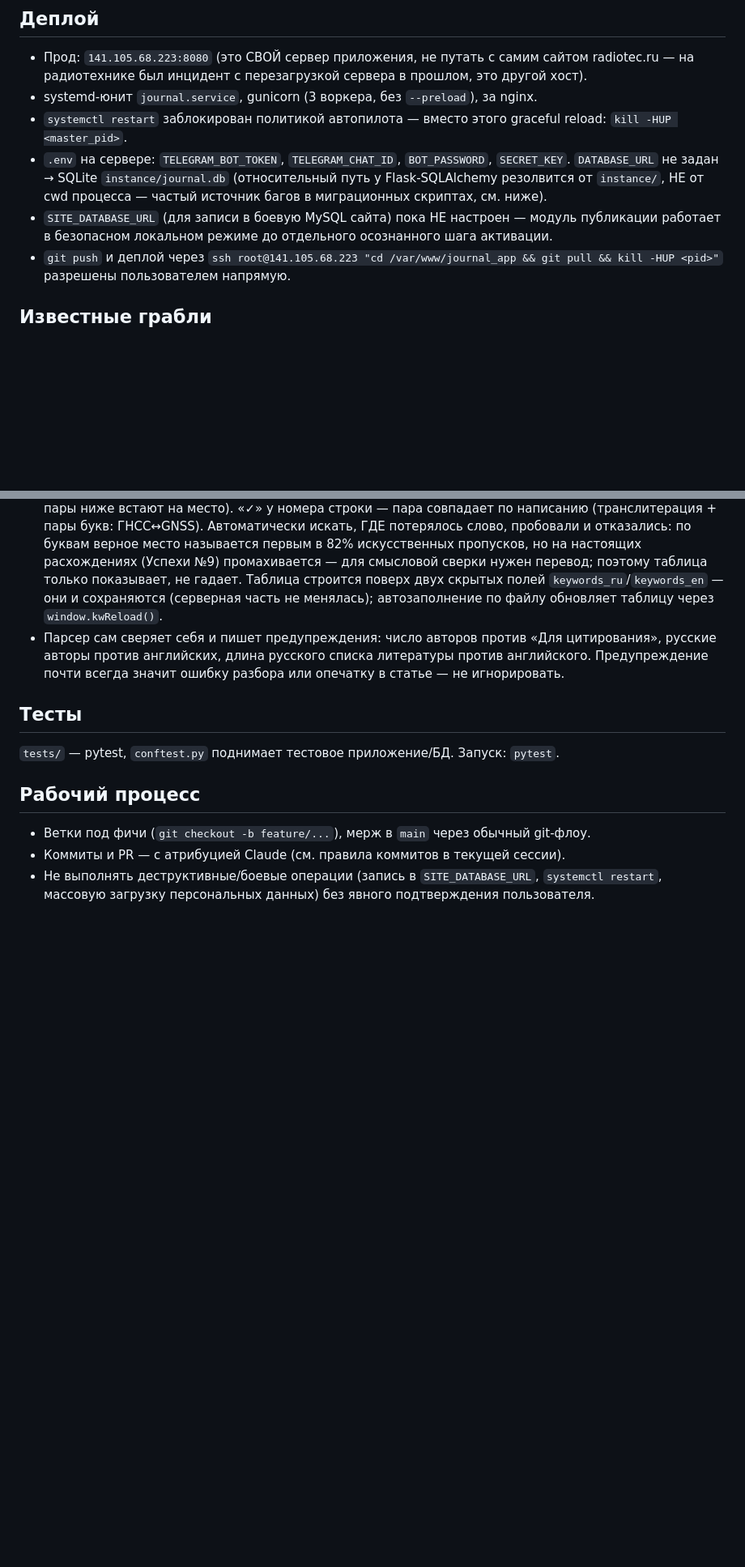
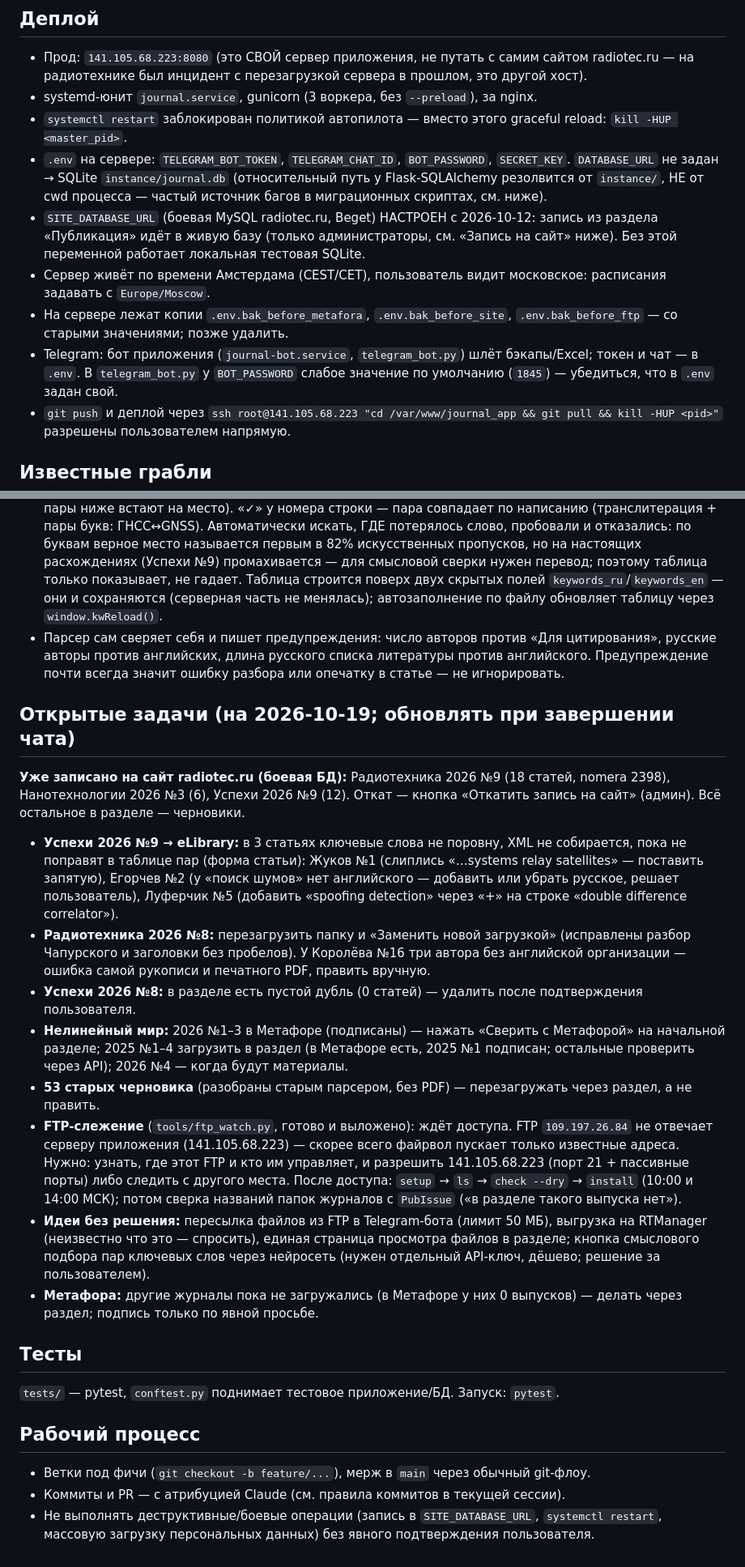
Before and after one commit to glebradiotec/journal_app, a Markdown page: CLAUDE.md, 2 parts joined by grey strips. Shown at 81% size. Drawn GitHub-style; blank space fills up the shorter version.

Commit message:
CLAUDE.md: актуальное состояние и список открытых задач на 2026-10-19
Co-Authored-By: Claude Sonnet 5.5 <noreply@anthropic.com>

```diff
--- a/CLAUDE.md
+++ b/CLAUDE.md
@@ -28,8 +28,12 @@ CSS-классы, тема) и логин/сессия.
   `DATABASE_URL` не задан → SQLite `instance/journal.db` (относительный путь у
   Flask-SQLAlchemy резолвится от `instance/`, НЕ от cwd процесса — частый источник багов в
   миграционных скриптах, см. ниже).
-- `SITE_DATABASE_URL` (для записи в боевую MySQL сайта) пока НЕ настроен — модуль публикации
-  работает в безопасном локальном режиме до отдельного осознанного шага активации.
+- `SITE_DATABASE_URL` (боевая MySQL radiotec.ru, Beget) НАСТРОЕН с 2026-10-12: запись из раздела «Публикация» идёт в живую
+  базу (только администраторы, см. «Запись на сайт» ниже). Без этой переменной работает локальная тестовая SQLite.
+- Сервер живёт по времени Амстердама (CEST/CET), пользователь видит московское: расписания задавать с `Europe/Moscow`.
+- На сервере лежат копии `.env.bak_before_metafora`, `.env.bak_before_site`, `.env.bak_before_ftp` — со старыми значениями; позже удалить.
+- Telegram: бот приложения (`journal-bot.service`, `telegram_bot.py`) шлёт бэкапы/Excel; токен и чат — в `.env`. В `telegram_bot.py` у
+  `BOT_PASSWORD` слабое значение по умолчанию (`1845`) — убедиться, что в `.env` задан свой.
 - `git push` и деплой через `ssh root@141.105.68.223 "cd /var/www/journal_app && git pull && kill -HUP <pid>"`
   разрешены пользователем напрямую.
 
@@ -153,6 +156,28 @@ CSS-классы, тема) и логин/сессия.
   английских, длина русского списка литературы против английского. Предупреждение почти всегда значит ошибку разбора
   или опечатку в статье — не игнорировать.
 
+## Открытые задачи (на 2026-10-19; обновлять при завершении чата)
+
+**Уже записано на сайт radiotec.ru (боевая БД):** Радиотехника 2026 №9 (18 статей, nomera 2398), Нанотехнологии 2026 №3 (6),
+Успехи 2026 №9 (12). Откат — кнопка «Откатить запись на сайт» (админ). Всё остальное в разделе — черновики.
+
+- **Успехи 2026 №9 → eLibrary:** в 3 статьях ключевые слова не поровну, XML не собирается, пока не поправят в таблице пар
+  (форма статьи): Жуков №1 (слиплись «…systems relay satellites» — поставить запятую), Егорчев №2 (у «поиск шумов» нет английского —
+  добавить или убрать русское, решает пользователь), Луферчик №5 (добавить «spoofing detection» через «+» на строке «double difference correlator»).
+- **Радиотехника 2026 №8:** перезагрузить папку и «Заменить новой загрузкой» (исправлены разбор Чапурского и заголовки без пробелов).
+  У Королёва №16 три автора без английской организации — ошибка самой рукописи и печатного PDF, править вручную.
+- **Успехи 2026 №8:** в разделе есть пустой дубль (0 статей) — удалить после подтверждения пользователя.
+- **Нелинейный мир:** 2026 №1–3 в Метафоре (подписаны) — нажать «Сверить с Метафорой» на начальной разделе; 2025 №1–4 загрузить в раздел
+  (в Метафоре есть, 2025 №1 подписан; остальные проверить через API); 2026 №4 — когда будут материалы.
+- **53 старых черновика** (разобраны старым парсером, без PDF) — перезагружать через раздел, а не править.
+- **FTP-слежение** (`tools/ftp_watch.py`, готово и выложено): ждёт доступа. FTP `109.197.26.84` не отвечает серверу приложения (141.105.68.223) —
+  скорее всего файрвол пускает только известные адреса. Нужно: узнать, где этот FTP и кто им управляет, и разрешить 141.105.68.223 (порт 21 + пассивные
+  порты) либо следить с другого места. После доступа: `setup` → `ls` → `check --dry` → `install` (10:00 и 14:00 МСК); потом сверка названий папок журналов
+  с `PubIssue` («в разделе такого выпуска нет»).
+- **Идеи без решения:** пересылка файлов из FTP в Telegram-бота (лимит 50 МБ), выгрузка на RTManager (неизвестно что это — спросить), единая страница
+  просмотра файлов в разделе; кнопка смыслового подбора пар ключевых слов через нейросеть (нужен отдельный API-ключ, дёшево; решение за пользователем).
+- **Метафора:** другие журналы пока не загружались (в Метафоре у них 0 выпусков) — делать через раздел; подпись только по явной просьбе.
+
 ## Тесты
 
 `tests/` — pytest, `conftest.py` поднимает тестовое приложение/БД. Запуск: `pytest`.
```
Also changed, not shown: other parts of CLAUDE.md (+1 -2 lines).
